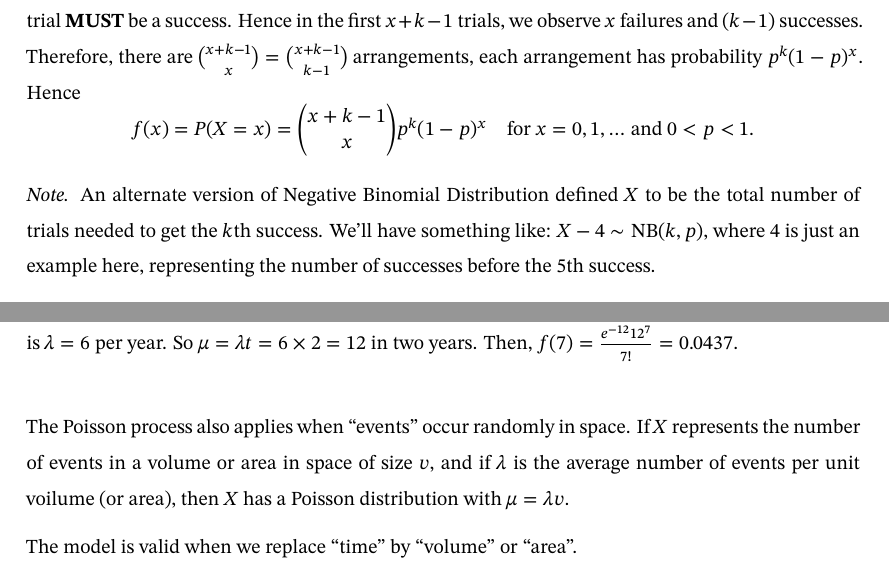
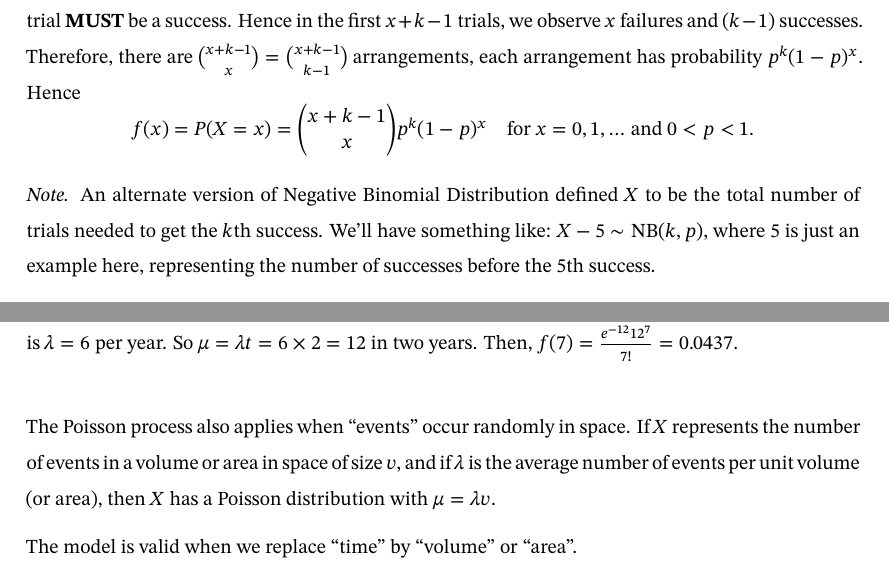
Before and after one commit to lx524/UW-NOTES, a LaTeX document (2A/stat230/main.tex, which reads 2A/stat230/05_discrete_random_variable.tex): two parts of pages 26 and 30 of 85, joined at a grey line, cut so that both start at the same text. Compiled offline with XeLaTeX; a LaTeX package or settings file that is missing is left out.

Commit message:
Update notes

```diff
--- a/2A/stat230/05_discrete_random_variable.tex
+++ b/2A/stat230/05_discrete_random_variable.tex
@@ -326,8 +326,8 @@ Hence in the first $x+k-1$ trials, we observe $x$ failures and $(k-1)$ successes
 Hence \[f(x) = P(X=x) = \binom{x+k-1}{x}p^k(1-p)^x \quad \text{for $x = 0,1,\ldots$ and $0 < p < 1$}.\]
 
 \begin{note}
-    An alternate version of Negative Binomial Distribution defined $X$ to be the total number of trials needed to get the $k$th success. We'll have something like: $X-4 \sim \text{NB}(k,p)$,
-    where 4 is just an example here, representing the number of successes before the 5th success.
+    An alternate version of Negative Binomial Distribution defined $X$ to be the total number of trials needed to get the $k$th success. We'll have something like: $X-5 \sim \text{NB}(k,p)$,
+    where 5 is just an example here, representing the number of successes before the 5th success.
 \end{note}
 
 \textbf{Binomial vs. Negative Binomial}
@@ -507,7 +507,7 @@ has a Poisson distribution with $\mu = \lambda t$.
 
 
 The Poisson process also applies when ``events'' occur randomly in space. If $X$ represents the number of events in a volume or area in space of size $v$,
-and if $\lambda$ is the average number of events per unit voilume (or area), then $X$ has a Poisson distribution with $\mu = \lambda v$.
+and if $\lambda$ is the average number of events per unit volume (or area), then $X$ has a Poisson distribution with $\mu = \lambda v$.
 
 The model is valid when we replace ``time'' by ``volume'' or ``area''.
 
```
Also changed, not shown: 2A/stat230/03_prob_and_counting_techniques.tex (+2 -2 lines), 2A/stat230/main.pdf.
